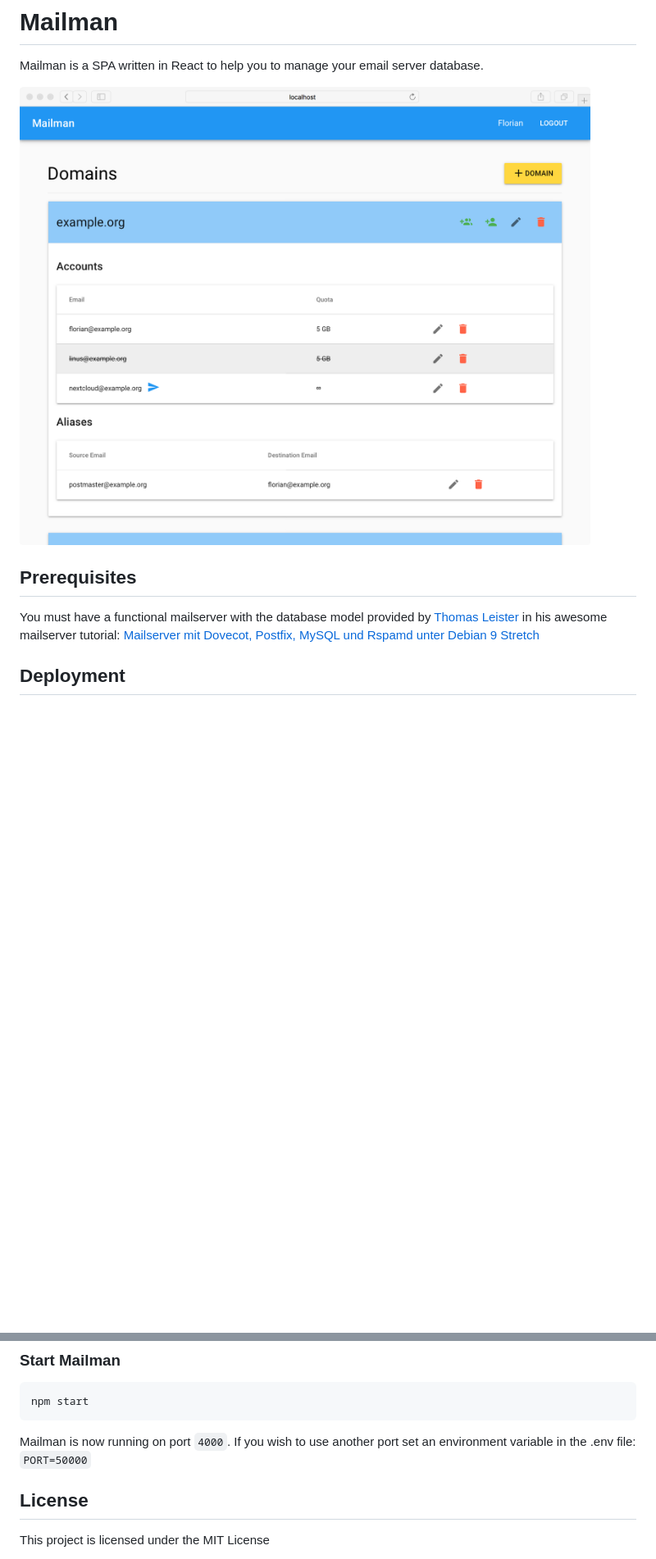
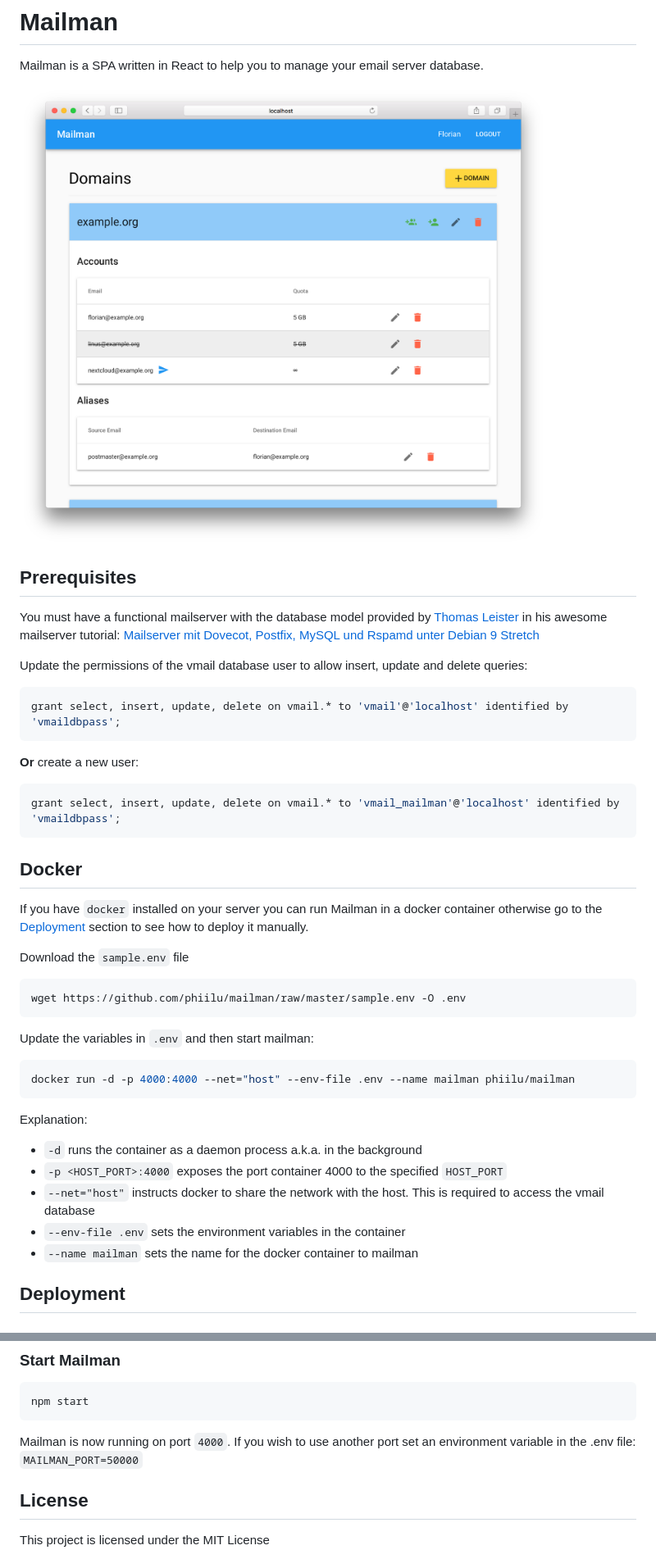
Before and after one commit to phiilu/mailman, a Markdown page: README.md, 2 parts joined by grey strips. Shown: that part at 82% size. Drawn GitHub-style; pictures changed too: screenshots/mailman.png; blank space fills up the shorter version.

Commit message:
added additional docs

````diff
--- a/README.md
+++ b/README.md
@@ -8,6 +8,42 @@ Mailman is a SPA written in React to help you to manage your email server databa
 
 You must have a functional mailserver with the database model provided by [Thomas Leister](https://github.com/ThomasLeister) in his awesome mailserver tutorial:
 [Mailserver mit Dovecot, Postfix, MySQL und Rspamd unter Debian 9 Stretch](https://thomas-leister.de/mailserver-debian-stretch/)
+
+Update the permissions of the vmail database user to allow insert, update and delete queries:
+
+```sql
+grant select, insert, update, delete on vmail.* to 'vmail'@'localhost' identified by 'vmaildbpass';
+```
+
+**Or** create a new user:
+
+```sql
+grant select, insert, update, delete on vmail.* to 'vmail_mailman'@'localhost' identified by 'vmaildbpass';
+```
+
+## Docker
+
+If you have `docker` installed on your server you can run Mailman in a docker container otherwise go to the [Deployment](#deployment) section to see how to deploy it manually.
+
+Download the `sample.env` file
+
+```bash
+wget https://github.com/phiilu/mailman/raw/master/sample.env -O .env
+```
+
+Update the variables in `.env` and then start mailman:
+
+```bash
+docker run -d -p 4000:4000 --net="host" --env-file .env --name mailman phiilu/mailman
+```
+
+Explanation:
+
+* `-d` runs the container as a daemon process a.k.a. in the background
+* `-p <HOST_PORT>:4000` exposes the port container 4000 to the specified `HOST_PORT`
+* `--net="host"` instructs docker to share the network with the host. This is required to access the vmail database
+* `--env-file .env` sets the environment variables in the container
+* `--name mailman` sets the name for the docker container to mailman
 
 ## Deployment
 
@@ -81,7 +117,7 @@ head /dev/urandom | tr -dc A-Za-z0-9 | head -c 128 ; echo ''
 npm start
 ```
 
-Mailman is now running on port `4000`. If you wish to use another port set an environment variable in the .env file: `PORT=50000`
+Mailman is now running on port `4000`. If you wish to use another port set an environment variable in the .env file: `MAILMAN_PORT=50000`
 
 ## License
 
````
